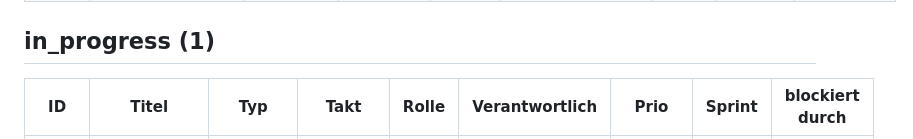
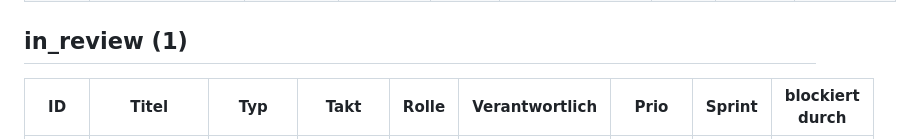
Before and after one commit to DiOflOrds/platform, a Markdown page: BOARD.md, the part around the change. Drawn GitHub-style.

Commit message:
platform/T-0033 -> in_review: 20/20 gruen, Mutationsproben verifiziert (aus- / immer-an / Ruecknahme)

```diff
--- a/BOARD.md
+++ b/BOARD.md
@@ -12,7 +12,7 @@ Stand: 2026-08-20 · Tickets: 34 · davon wiederkehrend: 1
 | [T-0030](tickets/T-0030.md) | Kommentare an Aufgaben — Verlauf im Ticket-Rumpf wie im Team-Chat, ein Schreibweg, kein zweiter Speicher | change-request | einmalig | dev | Team | hoch | 25 | — |
 | [T-0035](tickets/T-0035.md) | Der Schnelltakt hat nichts zu tun: 0 von 14 offenen Tickets tragen eine ollama-besetzte Rolle — bleibt er an, wird er umgestellt, oder wird er abgeschaltet? | decision-request | einmalig | pl | MENSCH | hoch | 27 | — |
 
-## in_progress (1)
+## in_review (1)
 
 | ID | Titel | Typ | Takt | Rolle | Verantwortlich | Prio | Sprint | blockiert durch |
 |---|---|---|---|---|---|---|---|---|
```
Also changed, not shown: tickets/T-0033.md (+1 -1 lines).
